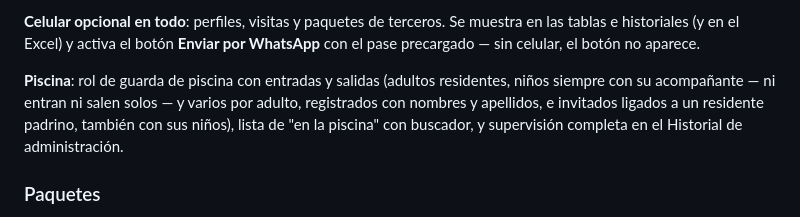
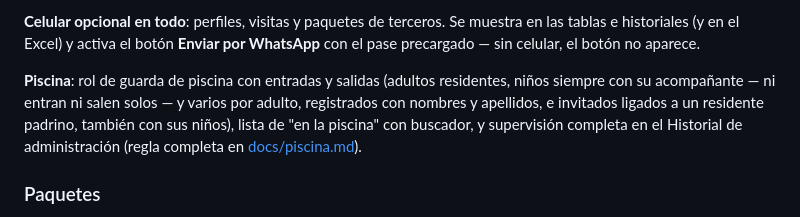
Before and after one commit to efsierraa/VIE, a Markdown page: README.md, the part around the change. Drawn GitHub-style.

```diff
--- a/README.md
+++ b/README.md
@@ -22,7 +22,7 @@ La app cubre dos flujos — **personas** (visitas QR y piscina) y **paquetes** (
 
 **Celular opcional en todo**: perfiles, visitas y paquetes de terceros. Se muestra en las tablas e historiales (y en el Excel) y activa el botón **Enviar por WhatsApp** con el pase precargado — sin celular, el botón no aparece.
 
-**Piscina**: rol de guarda de piscina con entradas y salidas (adultos residentes, niños siempre con su acompañante — ni entran ni salen solos — y varios por adulto, registrados con nombres y apellidos, e invitados ligados a un residente padrino, también con sus niños), lista de "en la piscina" con buscador, y supervisión completa en el Historial de administración.
+**Piscina**: rol de guarda de piscina con entradas y salidas (adultos residentes, niños siempre con su acompañante — ni entran ni salen solos — y varios por adulto, registrados con nombres y apellidos, e invitados ligados a un residente padrino, también con sus niños), lista de "en la piscina" con buscador, y supervisión completa en el Historial de administración (regla completa en [docs/piscina.md](docs/piscina.md)).
 
 ### Paquetes
 
```
Also changed, not shown: auditoria_seguridad.md (+2 -2 lines), docs/piscina.md (added, +99 -0 lines).
